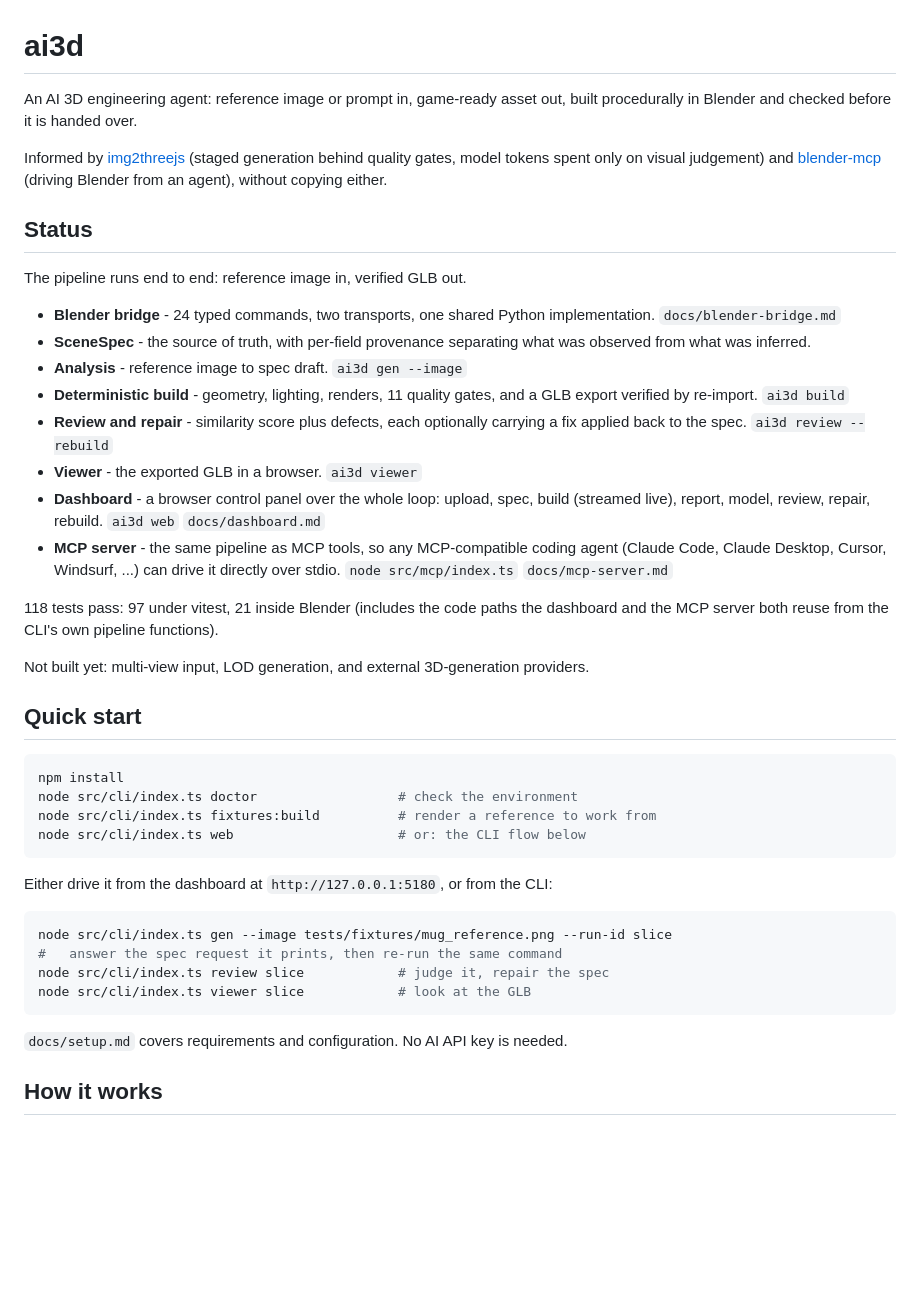
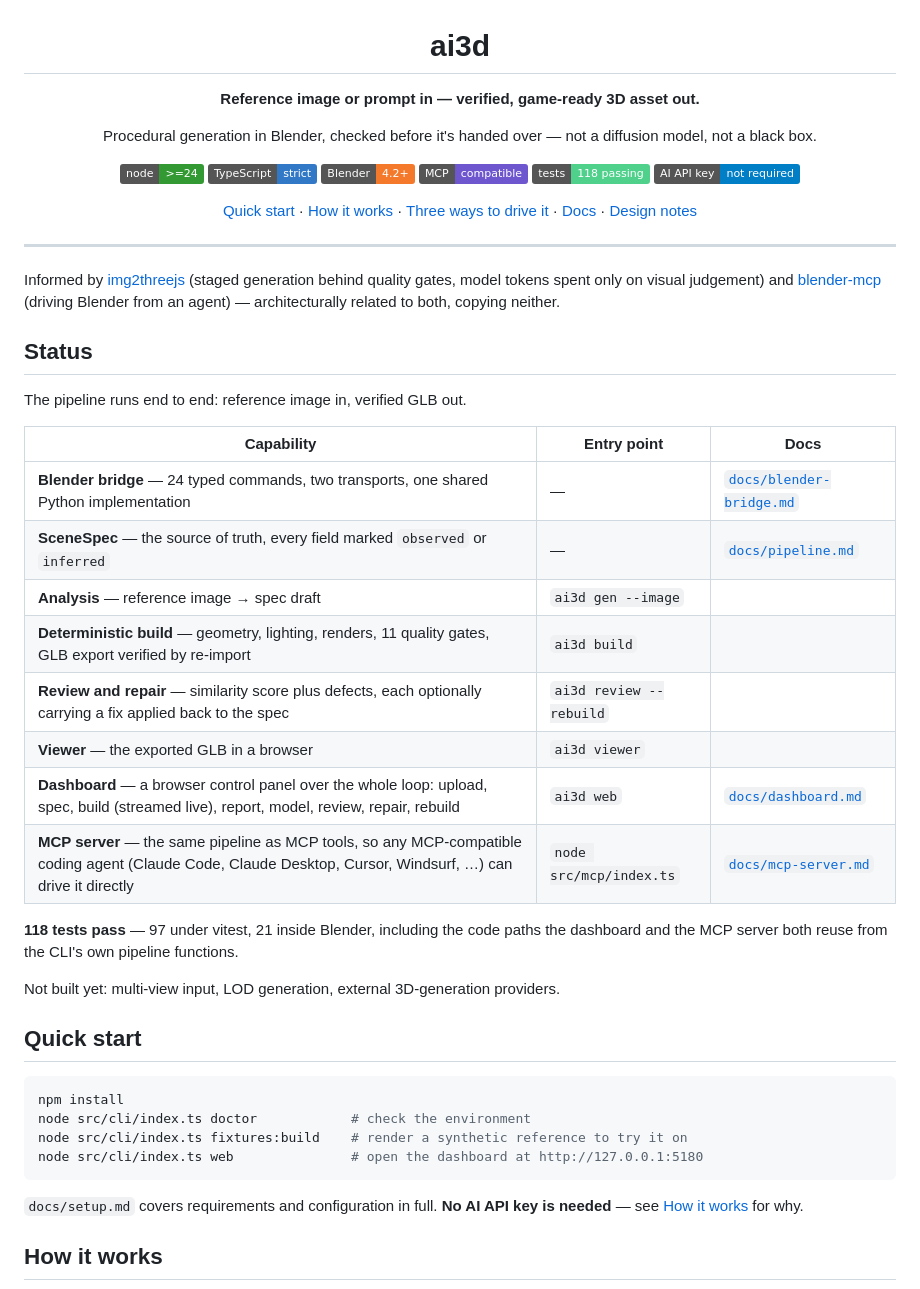
Before and after one commit to MOT1209/king3d-ai, a Markdown page: README.md, the part around one of its changes. Drawn GitHub-style; badges without logos; blank space fills up the shorter version.

````diff
--- a/README.md
+++ b/README.md
@@ -1,59 +3,57 @@
 # ai3d
 
-An AI 3D engineering agent: reference image or prompt in, game-ready asset out,
-built procedurally in Blender and checked before it is handed over.
+**Reference image or prompt in — verified, game-ready 3D asset out.**
+
+Procedural generation in Blender, checked before it's handed over — not a diffusion model, not a black box.
+
+[![Node](https://img.shields.io/badge/node-%3E%3D24-339933?logo=node.js&logoColor=white)](https://nodejs.org)
+[![TypeScript](https://img.shields.io/badge/TypeScript-strict-3178C6?logo=typescript&logoColor=white)](tsconfig.json)
+[![Blender](https://img.shields.io/badge/Blender-4.2%2B-F5792A?logo=blender&logoColor=white)](https://www.blender.org)
+[![MCP](https://img.shields.io/badge/MCP-compatible-6E56CF)](docs/mcp-server.md)
+[![Tests](https://img.shields.io/badge/tests-118%20passing-4fd18b)](#testing)
+[![No API key](https://img.shields.io/badge/AI%20API%20key-not%20required-informational)](#how-it-works)
+
+[Quick start](#quick-start) · [How it works](#how-it-works) · [Three ways to drive it](#three-ways-to-drive-it) · [Docs](#documentation) · [Design notes](#design-notes-worth-knowing)
+
+</div>
+
+---
 
 Informed by [img2threejs](https://github.com/img2threejs/img2threejs) (staged
 generation behind quality gates, model tokens spent only on visual judgement) and
 [blender-mcp](https://github.com/ahujasid/blender-mcp) (driving Blender from an
-agent), without copying either.
+agent) — architecturally related to both, copying neither.
 
 ## Status
 
 The pipeline runs end to end: reference image in, verified GLB out.
 
-* **Blender bridge** - 24 typed commands, two transports, one shared Python
-  implementation. `docs/blender-bridge.md`
-* **SceneSpec** - the source of truth, with per-field provenance separating what
-  was observed from what was inferred.
-* **Analysis** - reference image to spec draft. `ai3d gen --image`
-* **Deterministic build** - geometry, lighting, renders, 11 quality gates, and a
-  GLB export verified by re-import. `ai3d build`
-* **Review and repair** - similarity score plus defects, each optionally carrying
-  a fix applied back to the spec. `ai3d review --rebuild`
-* **Viewer** - the exported GLB in a browser. `ai3d viewer`
-* **Dashboard** - a browser control panel over the whole loop: upload, spec,
-  build (streamed live), report, model, review, repair, rebuild. `ai3d web`
-  `docs/dashboard.md`
-* **MCP server** - the same pipeline as MCP tools, so any MCP-compatible coding
-  agent (Claude Code, Claude Desktop, Cursor, Windsurf, ...) can drive it
-  directly over stdio. `node src/mcp/index.ts` `docs/mcp-server.md`
+| Capability | Entry point | Docs |
+|---|---|---|
+| **Blender bridge** — 24 typed commands, two transports, one shared Python implementation | — | [`docs/blender-bridge.md`](docs/blender-bridge.md) |
+| **SceneSpec** — the source of truth, every field marked `observed` or `inferred` | — | [`docs/pipeline.md`](docs/pipeline.md) |
+| **Analysis** — reference image → spec draft | `ai3d gen --image` | |
+| **Deterministic build** — geometry, lighting, renders, 11 quality gates, GLB export verified by re-import | `ai3d build` | |
+| **Review and repair** — similarity score plus defects, each optionally carrying a fix applied back to the spec | `ai3d review --rebuild` | |
+| **Viewer** — the exported GLB in a browser | `ai3d viewer` | |
+| **Dashboard** — a browser control panel over the whole loop: upload, spec, build (streamed live), report, model, review, repair, rebuild | `ai3d web` | [`docs/dashboard.md`](docs/dashboard.md) |
+| **MCP server** — the same pipeline as MCP tools, so any MCP-compatible coding agent (Claude Code, Claude Desktop, Cursor, Windsurf, …) can drive it directly | `node src/mcp/index.ts` | [`docs/mcp-server.md`](docs/mcp-server.md) |
 
-118 tests pass: 97 under vitest, 21 inside Blender (includes the code paths the
-dashboard and the MCP server both reuse from the CLI's own pipeline functions).
+**118 tests pass** — 97 under vitest, 21 inside Blender, including the code paths the dashboard and the MCP server both reuse from the CLI's own pipeline functions.
 
-Not built yet: multi-view input, LOD generation, and external 3D-generation
-providers.
+Not built yet: multi-view input, LOD generation, external 3D-generation providers.
 
 ## Quick start
 
 ```bash
 npm install
-node src/cli/index.ts doctor                  # check the environment
-node src/cli/index.ts fixtures:build          # render a reference to work from
-node src/cli/index.ts web                     # or: the CLI flow below
+node src/cli/index.ts doctor            # check the environment
+node src/cli/index.ts fixtures:build    # render a synthetic reference to try it on
+node src/cli/index.ts web               # open the dashboard at http://127.0.0.1:5180
 ```
 
-Either drive it from the dashboard at `http://127.0.0.1:5180`, or from the CLI:
-
-```bash
-node src/cli/index.ts gen --image tests/fixtures/mug_reference.png --run-id slice
-#   answer the spec request it prints, then re-run the same command
-node src/cli/index.ts review slice            # judge it, repair the spec
-node src/cli/index.ts viewer slice            # look at the GLB
-```
-
-`docs/setup.md` covers requirements and configuration. No AI API key is needed.
+`docs/setup.md` covers requirements and configuration in full. **No AI API key is
+needed** — see [How it works](#how-it-works) for why.
 
 ## How it works
 
````
Also changed, not shown: other parts of README.md (+92 -12 lines).
